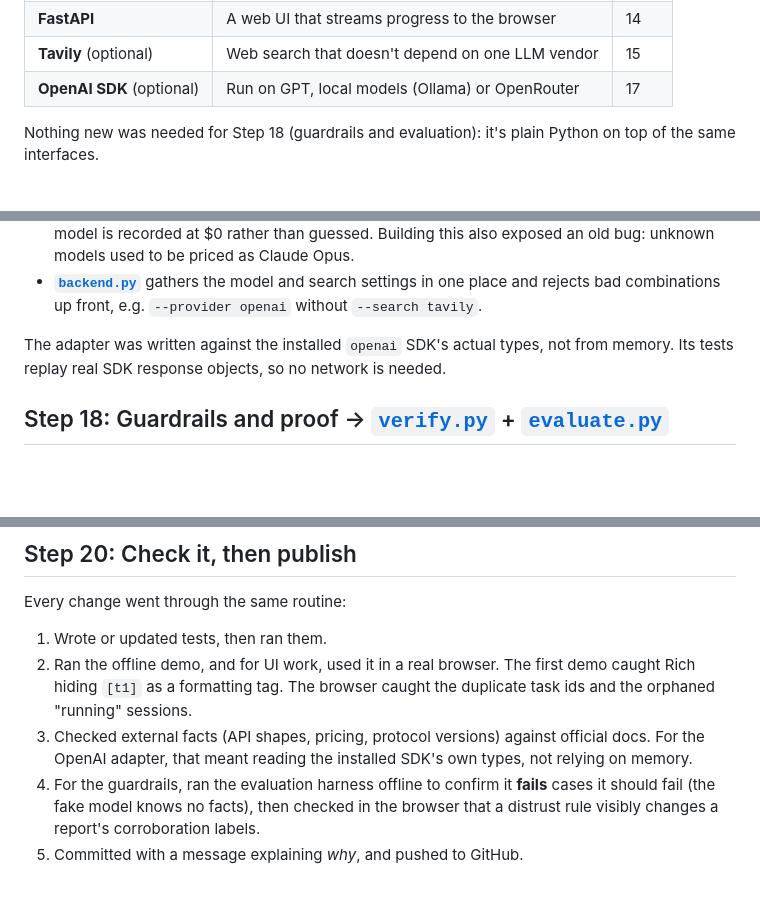
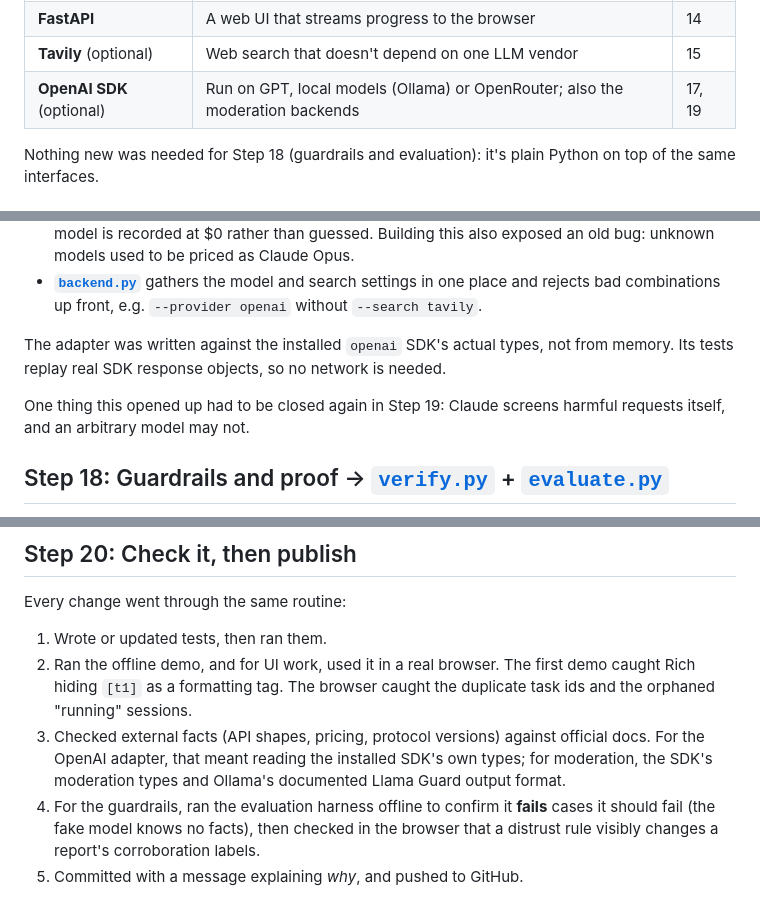
Before and after one commit to Lv1Rookie/rootlogic, a Markdown page: docs/walkthrough.md, 3 parts joined by grey strips. Drawn GitHub-style; blank space fills up the shorter version.

```diff
--- a/docs/walkthrough.md
+++ b/docs/walkthrough.md
@@ -77,7 +80,7 @@ Added later, each for a specific reason:
 | **LangGraph** | A second engine with checkpointing and resume | 13 |
 | **FastAPI** | A web UI that streams progress to the browser | 14 |
 | **Tavily** (optional) | Web search that doesn't depend on one LLM vendor | 15 |
-| **OpenAI SDK** (optional) | Run on GPT, local models (Ollama) or OpenRouter | 17 |
+| **OpenAI SDK** (optional) | Run on GPT, local models (Ollama) or OpenRouter; also the moderation backends | 17, 19 |
 
 Nothing new was needed for Step 18 (guardrails and evaluation): it's plain Python on top of the
 same interfaces.
@@ -381,6 +390,9 @@ rootlogic changes when you pass `--provider openai`.
 The adapter was written against the installed `openai` SDK's actual types, not from memory. Its
 tests replay real SDK response objects, so no network is needed.
 
+One thing this opened up had to be closed again in Step 19: Claude screens harmful requests
+itself, and an arbitrary model may not.
+
 ## Step 18: Guardrails and proof → [`verify.py`](../rootlogic/verify.py) + [`evaluate.py`](../rootlogic/evaluate.py)
 
 The honest starting point: nothing earlier *ensured* reports were accurate, and nothing
@@ -474,7 +489,8 @@ Every change went through the same routine:
    Rich hiding `[t1]` as a formatting tag. The browser caught the duplicate task ids and the
    orphaned "running" sessions.
 3. Checked external facts (API shapes, pricing, protocol versions) against official docs. For
-   the OpenAI adapter, that meant reading the installed SDK's own types, not relying on memory.
+   the OpenAI adapter, that meant reading the installed SDK's own types; for moderation, the
+   SDK's moderation types and Ollama's documented Llama Guard output format.
 4. For the guardrails, ran the evaluation harness offline to confirm it **fails** cases it
    should fail (the fake model knows no facts), then checked in the browser that a distrust
    rule visibly changes a report's corroboration labels.
```
Also changed, not shown: other parts of docs/walkthrough.md (+29 -15 lines).
